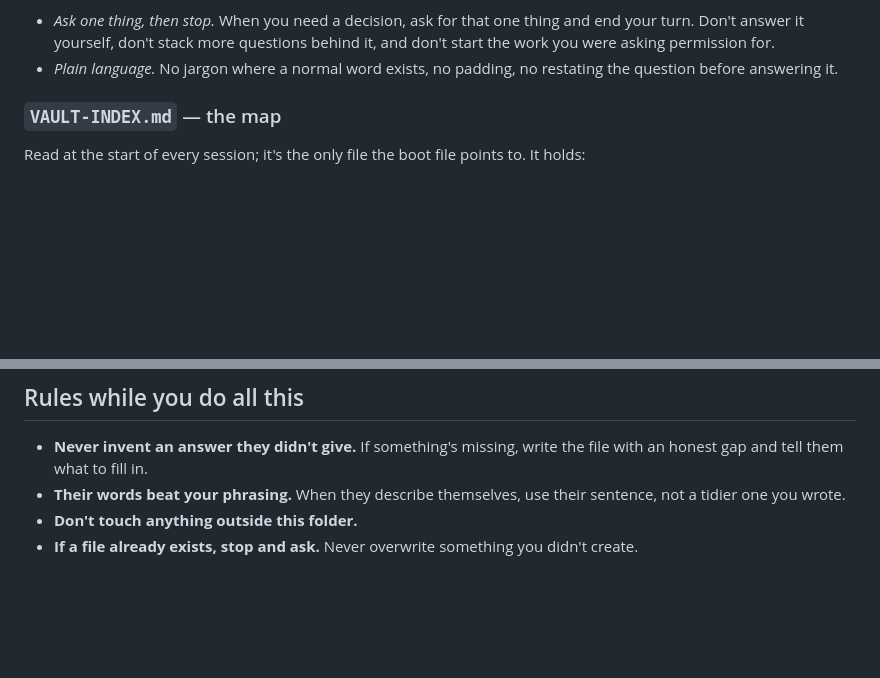
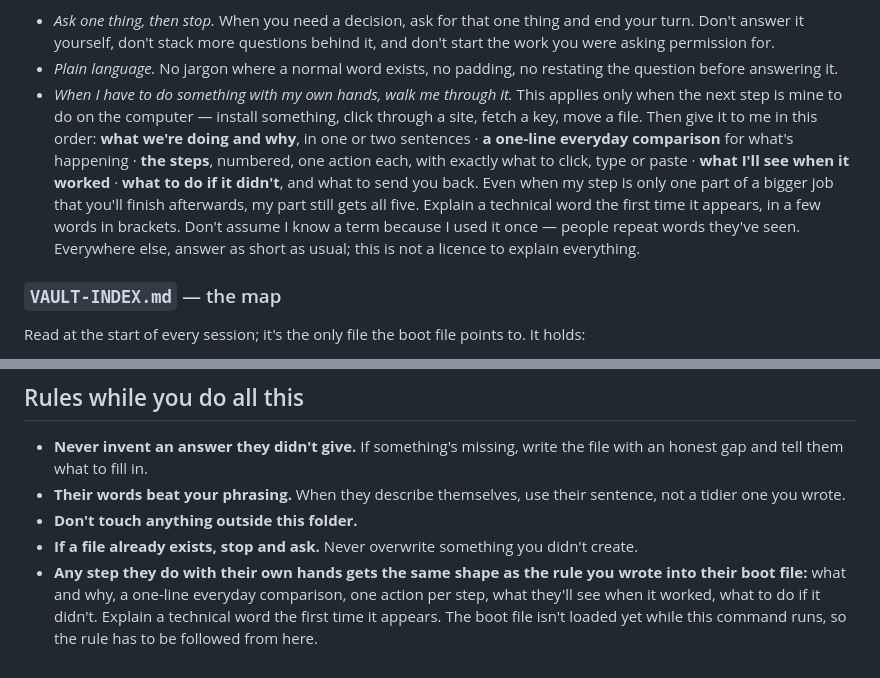
Before and after one commit to bungianualex3-debug/jarvis-starter, a Markdown page: .claude/commands/jarvis.md, 2 parts joined by grey strips. Drawn GitHub-style; blank space fills up the shorter version.

Commit message:
Boot rules: a step the person does by hand comes as five parts
What and why, an everyday comparison, one action per step, what
they'll see when it worked, what to do if it didn't. Applies only to
steps that are theirs to do; the install command follows the same
shape while the boot file isn't loaded yet.

Co-Authored-By: Claude Opus 5.5 <noreply@anthropic.com>

```diff
--- a/.claude/commands/jarvis.md
+++ b/.claude/commands/jarvis.md
@@ -124,6 +124,7 @@ Structure it as:
 
 - *Ask one thing, then stop.* When you need a decision, ask for that one thing and end your turn. Don't answer it yourself, don't stack more questions behind it, and don't start the work you were asking permission for.
 - *Plain language.* No jargon where a normal word exists, no padding, no restating the question before answering it.
+- *When I have to do something with my own hands, walk me through it.* This applies only when the next step is mine to do on the computer — install something, click through a site, fetch a key, move a file. Then give it to me in this order: **what we're doing and why**, in one or two sentences · **a one-line everyday comparison** for what's happening · **the steps**, numbered, one action each, with exactly what to click, type or paste · **what I'll see when it worked** · **what to do if it didn't**, and what to send you back. Even when my step is only one part of a bigger job that you'll finish afterwards, my part still gets all five. Explain a technical word the first time it appears, in a few words in brackets. Don't assume I know a term because I used it once — people repeat words they've seen. Everywhere else, answer as short as usual; this is not a licence to explain everything.
 
 ### `VAULT-INDEX.md` — the map
 
@@ -199,3 +200,4 @@ Then stop. Don't offer a list of next steps. Let them use it.
 - **Their words beat your phrasing.** When they describe themselves, use their sentence, not a tidier one you wrote.
 - **Don't touch anything outside this folder.**
 - **If a file already exists, stop and ask.** Never overwrite something you didn't create.
+- **Any step they do with their own hands gets the same shape as the rule you wrote into their boot file:** what and why, a one-line everyday comparison, one action per step, what they'll see when it worked, what to do if it didn't. Explain a technical word the first time it appears. The boot file isn't loaded yet while this command runs, so the rule has to be followed from here.
```
